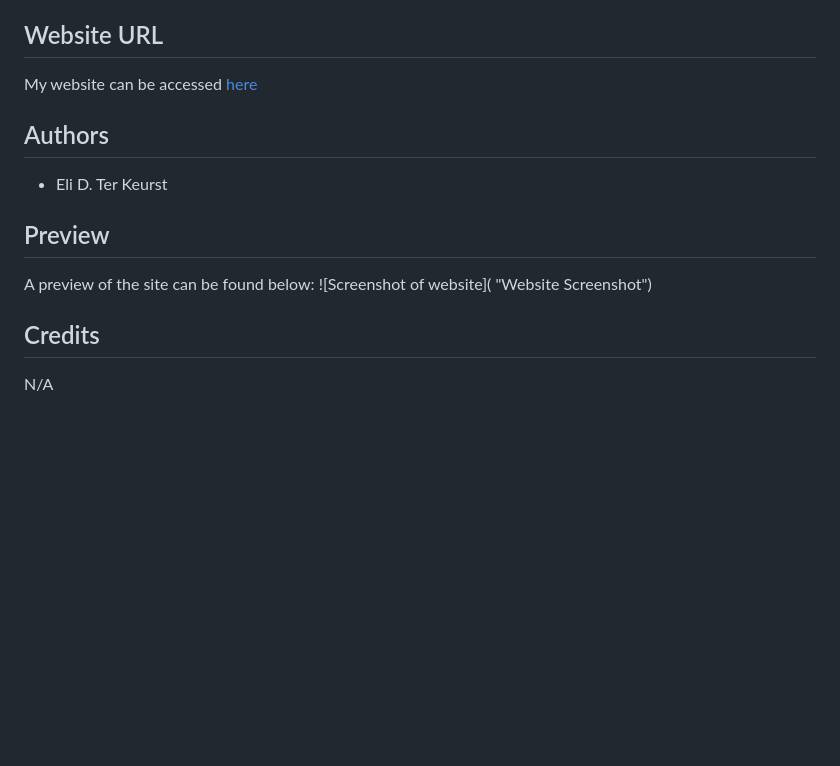
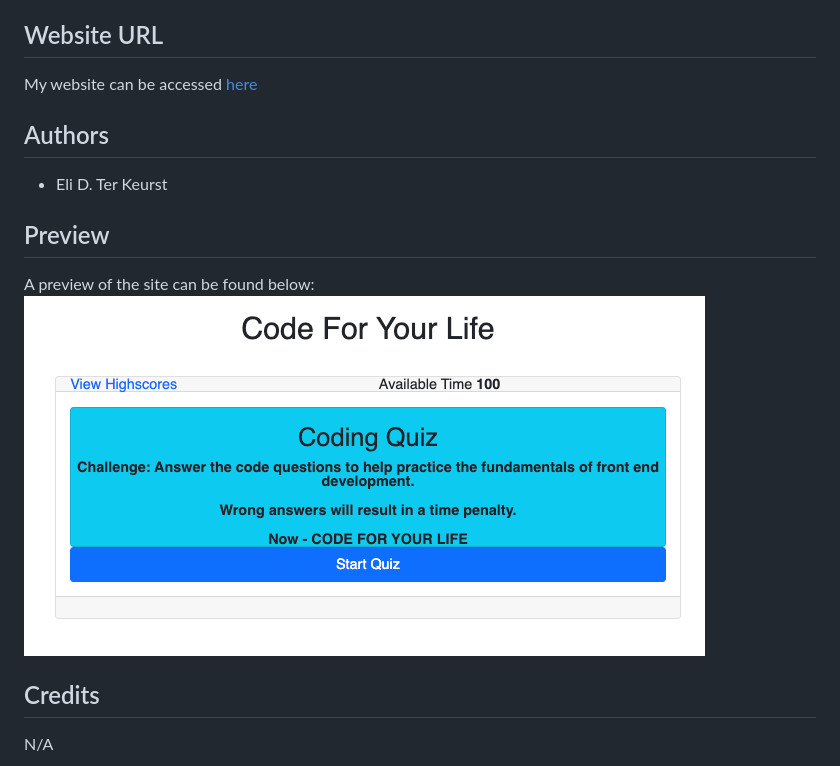
Before and after one commit to crystal-coding-time/javascript-quiz, a Markdown page: README.md, the part around one of its changes. Rendered like a GitHub page; pictures changed too: Assets/Images/website-screenshot.png (added); blank space fills up the shorter version.

Commit message:
added to readme, HTML changes

```diff
--- a/README.md
+++ b/README.md
@@ -17,7 +17,7 @@ My website can be accessed [here](#)
 ## Preview
 
 A preview of the site can be found below:
-![Screenshot of website]( "Website Screenshot")
+![Screenshot of website](./Assets/Images/website-screenshot.png "Website Screenshot")
 
 ## Credits
 
```
Also changed, not shown: other parts of README.md (+1 -1 lines), 3 other files.
